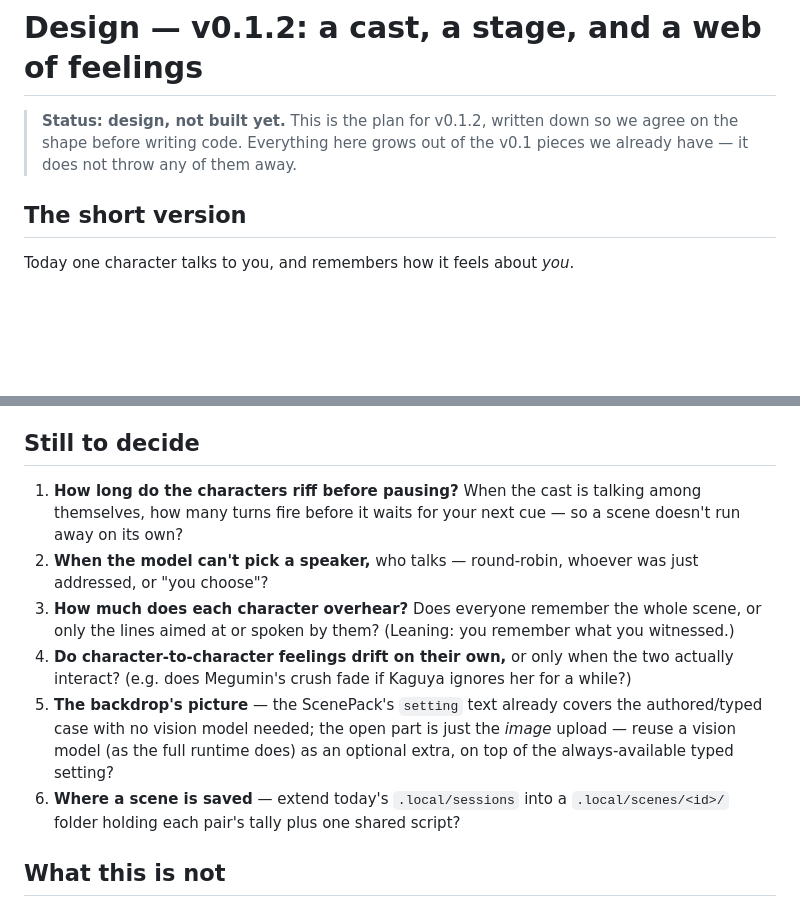
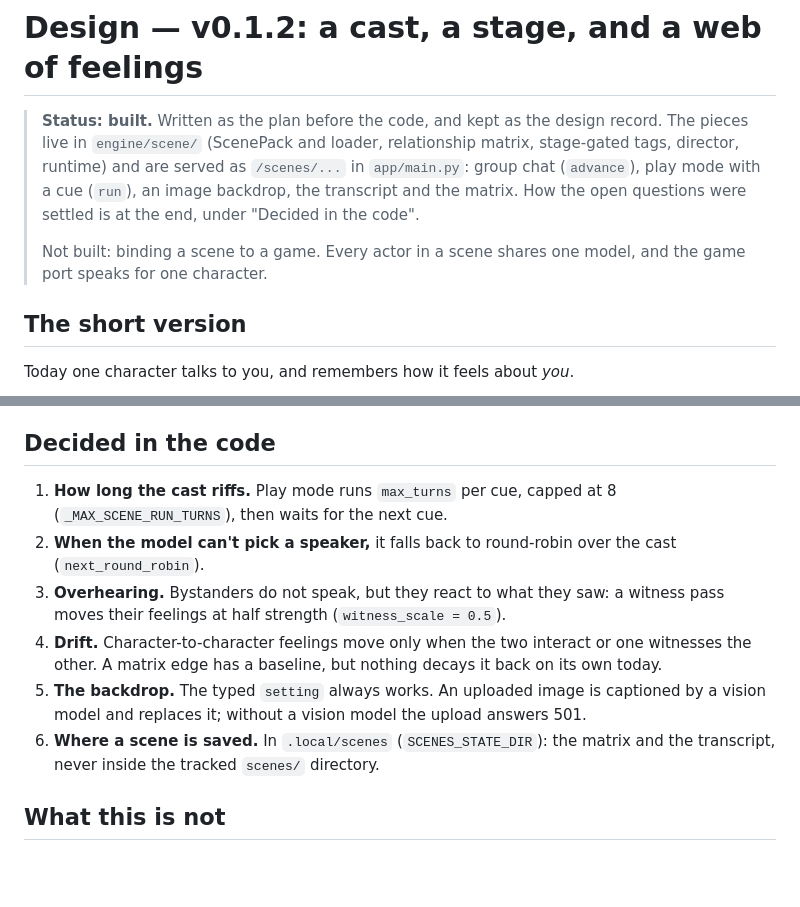
Before and after one commit to HontoUKI/M.A.R.I.A.-Micro-Engine, a Markdown page: docs/DESIGN_v0.1.2_SCENES.md, 2 parts joined by grey strips. Drawn GitHub-style; blank space fills up the shorter version.

Commit message:
Mark the scenes design as built and record how its open questions were settled

```diff
--- a/docs/DESIGN_v0.1.2_SCENES.md
+++ b/docs/DESIGN_v0.1.2_SCENES.md
@@ -1,8 +1,14 @@
 # Design — v0.1.2: a cast, a stage, and a web of feelings
 
-> **Status: design, not built yet.** This is the plan for v0.1.2, written down so
-> we agree on the shape before writing code. Everything here grows out of the
-> v0.1 pieces we already have — it does not throw any of them away.
+> **Status: built.** Written as the plan before the code, and kept as the design
+> record. The pieces live in `engine/scene/` (ScenePack and loader, relationship
+> matrix, stage-gated tags, director, runtime) and are served as `/scenes/...` in
+> `app/main.py`: group chat (`advance`), play mode with a cue (`run`), an image
+> backdrop, the transcript and the matrix. How the open questions were settled is
+> at the end, under "Decided in the code".
+>
+> Not built: binding a scene to a game. Every actor in a scene shares one model,
+> and the game port speaks for one character.
 
 ## The short version
 
@@ -235,25 +241,22 @@ scratch. That's why holding several characters stays cheap.
   re-sent.
 - **The narrator is never a cast member.** Reacted to, never answered.
 
-## Still to decide
+## Decided in the code
 
-1. **How long do the characters riff before pausing?** When the cast is talking
-   among themselves, how many turns fire before it waits for your next cue — so a
-   scene doesn't run away on its own?
-2. **When the model can't pick a speaker,** who talks — round-robin, whoever was
-   just addressed, or "you choose"?
-3. **How much does each character overhear?** Does everyone remember the whole
-   scene, or only the lines aimed at or spoken by them? (Leaning: you remember
-   what you witnessed.)
-4. **Do character-to-character feelings drift on their own,** or only when the
-   two actually interact? (e.g. does Megumin's crush fade if Kaguya ignores her
-   for a while?)
-5. **The backdrop's picture** — the ScenePack's `setting` text already covers the
-   authored/typed case with no vision model needed; the open part is just the
-   *image* upload — reuse a vision model (as the full runtime does) as an
-   optional extra, on top of the always-available typed setting?
-6. **Where a scene is saved** — extend today's `.local/sessions` into a
-   `.local/scenes/<id>/` folder holding each pair's tally plus one shared script?
+1. **How long the cast riffs.** Play mode runs `max_turns` per cue, capped at 8
+   (`_MAX_SCENE_RUN_TURNS`), then waits for the next cue.
+2. **When the model can't pick a speaker,** it falls back to round-robin over the
+   cast (`next_round_robin`).
+3. **Overhearing.** Bystanders do not speak, but they react to what they saw: a
+   witness pass moves their feelings at half strength (`witness_scale = 0.5`).
+4. **Drift.** Character-to-character feelings move only when the two interact or
+   one witnesses the other. A matrix edge has a baseline, but nothing decays it
+   back on its own today.
+5. **The backdrop.** The typed `setting` always works. An uploaded image is
+   captioned by a vision model and replaces it; without a vision model the upload
+   answers 501.
+6. **Where a scene is saved.** In `.local/scenes` (`SCENES_STATE_DIR`): the
+   matrix and the transcript, never inside the tracked `scenes/` directory.
 
 ## What this is not
 
```
